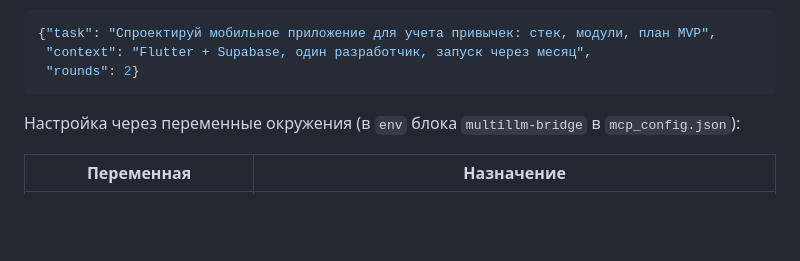
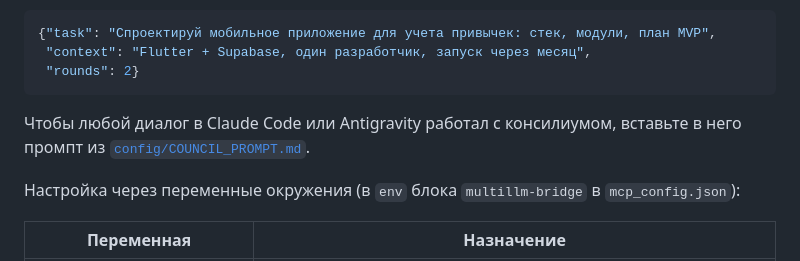
Before and after one commit to tagiriskaliev18-hash/antigravity-claude-bridge, a Markdown page: README.md, the part around the change. Rendered like a GitHub page; blank space fills up the shorter version.

````diff
--- a/README.md
+++ b/README.md
@@ -32,6 +32,8 @@
  "context": "Flutter + Supabase, один разработчик, запуск через месяц",
  "rounds": 2}
 ```
+
+Чтобы любой диалог в Claude Code или Antigravity работал с консилиумом, вставьте в него промпт из [`config/COUNCIL_PROMPT.md`](config/COUNCIL_PROMPT.md).
 
 Настройка через переменные окружения (в `env` блока `multillm-bridge` в `mcp_config.json`):
 
````
Also changed, not shown: config/COUNCIL_PROMPT.md (added, +21 -0 lines).
